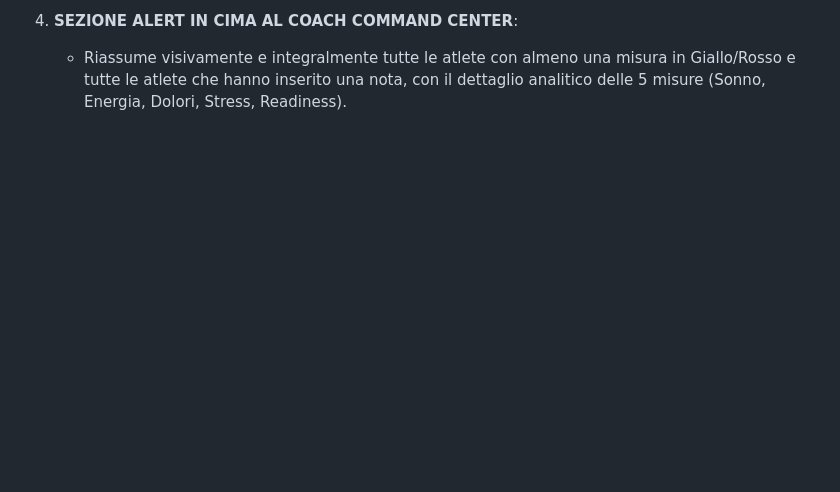
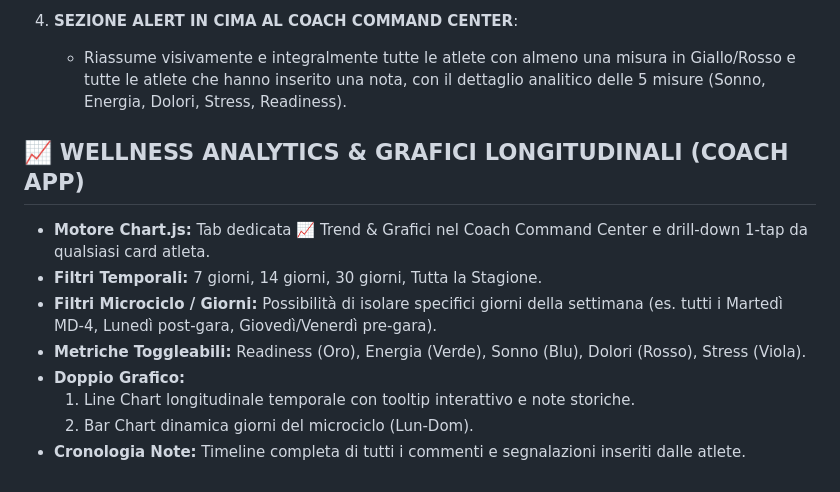
Before and after one commit to pamangiapane-lgtm/schede-allenamento, a Markdown page: MEMORIA_DI_LAVORO_COACH.md, the part around the change. GitHub-like rendering; blank space fills up the shorter version.

Commit message:
docs: sync MEMORIA_DI_LAVORO_COACH.md with wellness analytics engine specifications

```diff
--- a/MEMORIA_DI_LAVORO_COACH.md
+++ b/MEMORIA_DI_LAVORO_COACH.md
@@ -91,3 +91,14 @@
 
 4. **SEZIONE ALERT IN CIMA AL COACH COMMAND CENTER**:
    * Riassume visivamente e integralmente tutte le atlete con almeno una misura in Giallo/Rosso e tutte le atlete che hanno inserito una nota, con il dettaglio analitico delle 5 misure (Sonno, Energia, Dolori, Stress, Readiness).
+
+
+## 📈 WELLNESS ANALYTICS & GRAFICI LONGITUDINALI (COACH APP)
+* **Motore Chart.js:** Tab dedicata 📈 Trend & Grafici nel Coach Command Center e drill-down 1-tap da qualsiasi card atleta.
+* **Filtri Temporali:** 7 giorni, 14 giorni, 30 giorni, Tutta la Stagione.
+* **Filtri Microciclo / Giorni:** Possibilità di isolare specifici giorni della settimana (es. tutti i Martedì MD-4, Lunedì post-gara, Giovedì/Venerdì pre-gara).
+* **Metriche Toggleabili:** Readiness (Oro), Energia (Verde), Sonno (Blu), Dolori (Rosso), Stress (Viola).
+* **Doppio Grafico:**
+  1. Line Chart longitudinale temporale con tooltip interattivo e note storiche.
+  2. Bar Chart dinamica giorni del microciclo (Lun-Dom).
+* **Cronologia Note:** Timeline completa di tutti i commenti e segnalazioni inseriti dalle atlete.
```
